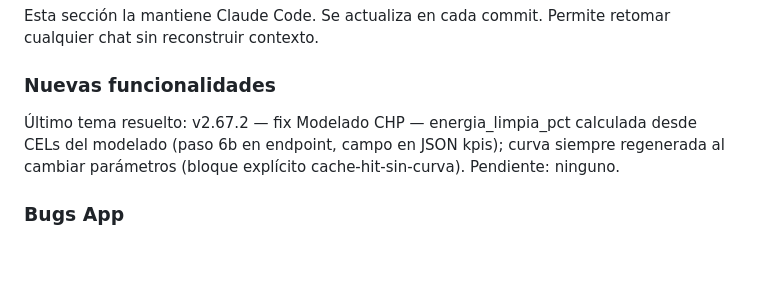
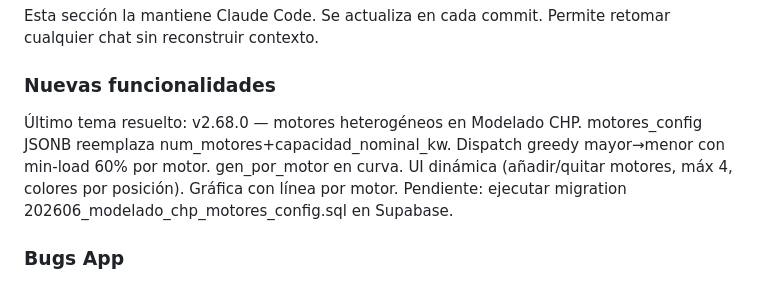
Before and after one commit to manolotoVSCode/appchp, a Markdown page: CLAUDE.md, the part around the change. GitHub-like rendering; blank space fills up the shorter version.

Commit message:
docs(claude): v2.68.0 — motores heterogéneos Modelado CHP

```diff
--- a/CLAUDE.md
+++ b/CLAUDE.md
@@ -311,10 +311,11 @@ Esta sección la mantiene Claude Code. Se actualiza en cada commit.
 Permite retomar cualquier chat sin reconstruir contexto.
 
 ### Nuevas funcionalidades
-Último tema resuelto: v2.67.2 — fix Modelado CHP — energia_limpia_pct calculada
-desde CELs del modelado (paso 6b en endpoint, campo en JSON kpis); curva siempre
-regenerada al cambiar parámetros (bloque explícito cache-hit-sin-curva).
-Pendiente: ninguno.
+Último tema resuelto: v2.68.0 — motores heterogéneos en Modelado CHP.
+motores_config JSONB reemplaza num_motores+capacidad_nominal_kw. Dispatch greedy
+mayor→menor con min-load 60% por motor. gen_por_motor en curva. UI dinámica
+(añadir/quitar motores, máx 4, colores por posición). Gráfica con línea por motor.
+Pendiente: ejecutar migration 202606_modelado_chp_motores_config.sql en Supabase.
 
 ### Bugs App
 Último tema resuelto: tabla componentes cogeneración con table-layout
```
